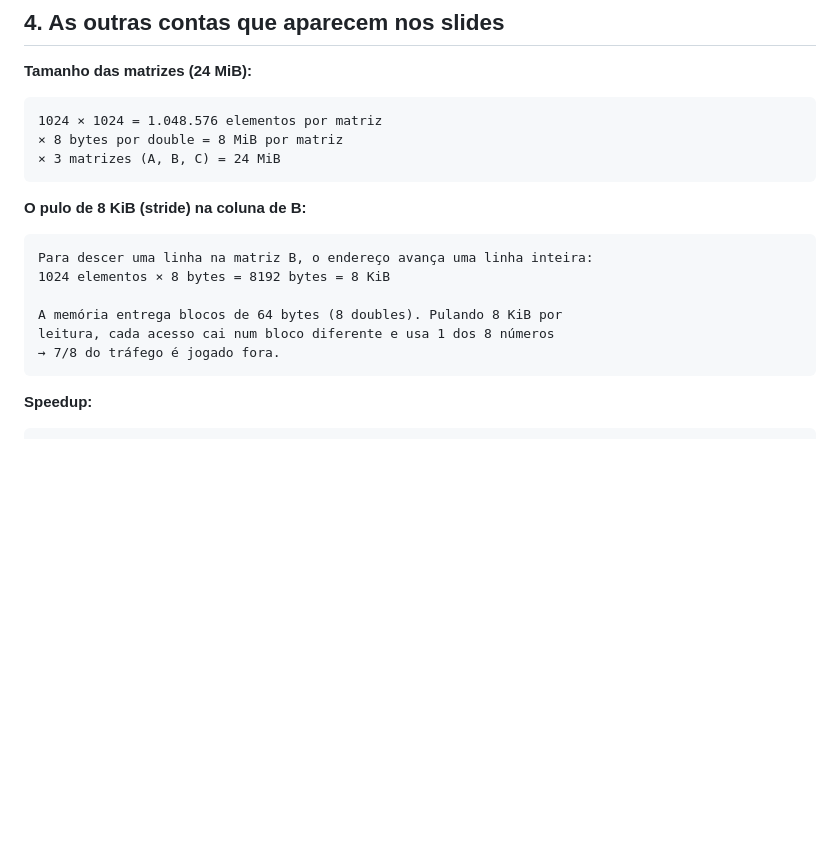
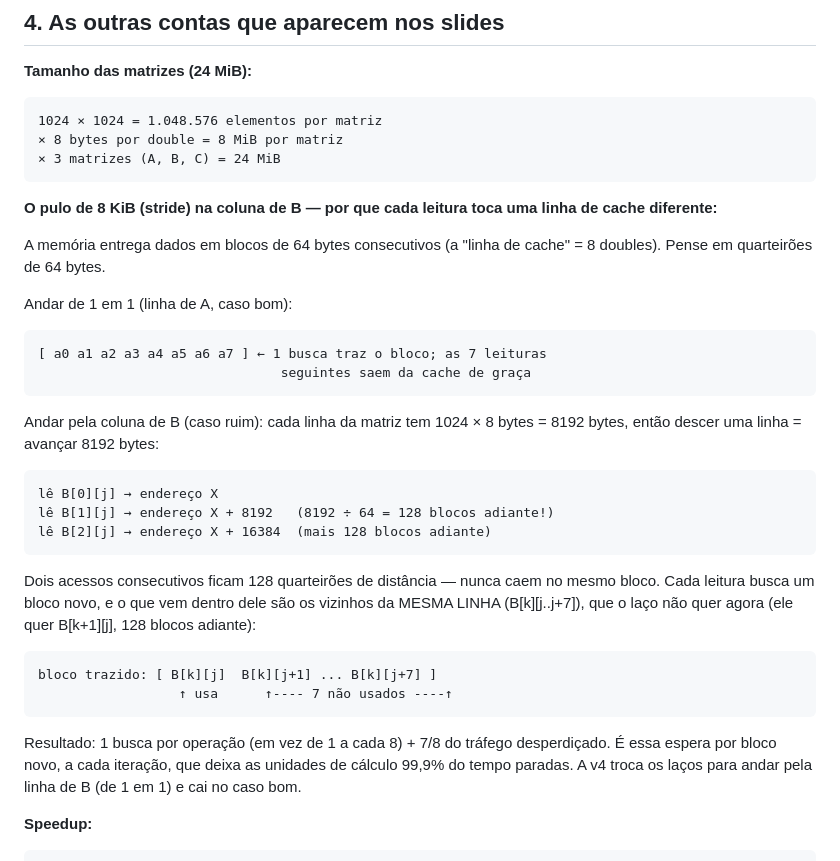
Before and after one commit to Spolavore/hpc-final, a Markdown page: apresentacao/material-apoio-calculos.md, the part around the change. Drawn GitHub-style; blank space fills up the shorter version.

Commit message:
Material de apoio: ilustra por que stride de 8 KiB toca uma linha de cache por leitura
Co-Authored-By: Claude Fable 5 <noreply@anthropic.com>

```diff
--- a/apresentacao/material-apoio-calculos.md
+++ b/apresentacao/material-apoio-calculos.md
@@ -90,14 +90,36 @@ com uma régua (o pico) e um cronômetro (o tempo medido).
     × 8 bytes por double = 8 MiB por matriz
     × 3 matrizes (A, B, C) = 24 MiB
 
-**O pulo de 8 KiB (stride) na coluna de B:**
+**O pulo de 8 KiB (stride) na coluna de B — por que cada leitura toca uma
+linha de cache diferente:**
 
-    Para descer uma linha na matriz B, o endereço avança uma linha inteira:
-    1024 elementos × 8 bytes = 8192 bytes = 8 KiB
+A memória entrega dados em blocos de 64 bytes consecutivos (a "linha de
+cache" = 8 doubles). Pense em quarteirões de 64 bytes.
 
-    A memória entrega blocos de 64 bytes (8 doubles). Pulando 8 KiB por
-    leitura, cada acesso cai num bloco diferente e usa 1 dos 8 números
-    → 7/8 do tráfego é jogado fora.
+Andar de 1 em 1 (linha de A, caso bom):
+
+    [ a0 a1 a2 a3 a4 a5 a6 a7 ] ← 1 busca traz o bloco; as 7 leituras
+                                   seguintes saem da cache de graça
+
+Andar pela coluna de B (caso ruim): cada linha da matriz tem
+1024 × 8 bytes = 8192 bytes, então descer uma linha = avançar 8192 bytes:
+
+    lê B[0][j] → endereço X
+    lê B[1][j] → endereço X + 8192   (8192 ÷ 64 = 128 blocos adiante!)
+    lê B[2][j] → endereço X + 16384  (mais 128 blocos adiante)
+
+Dois acessos consecutivos ficam 128 quarteirões de distância — nunca caem
+no mesmo bloco. Cada leitura busca um bloco novo, e o que vem dentro dele
+são os vizinhos da MESMA LINHA (B[k][j..j+7]), que o laço não quer agora
+(ele quer B[k+1][j], 128 blocos adiante):
+
+    bloco trazido: [ B[k][j]  B[k][j+1] ... B[k][j+7] ]
+                      ↑ usa      ↑---- 7 não usados ----↑
+
+Resultado: 1 busca por operação (em vez de 1 a cada 8) + 7/8 do tráfego
+desperdiçado. É essa espera por bloco novo, a cada iteração, que deixa as
+unidades de cálculo 99,9% do tempo paradas. A v4 troca os laços para andar
+pela linha de B (de 1 em 1) e cai no caso bom.
 
 **Speedup:**
 
```
